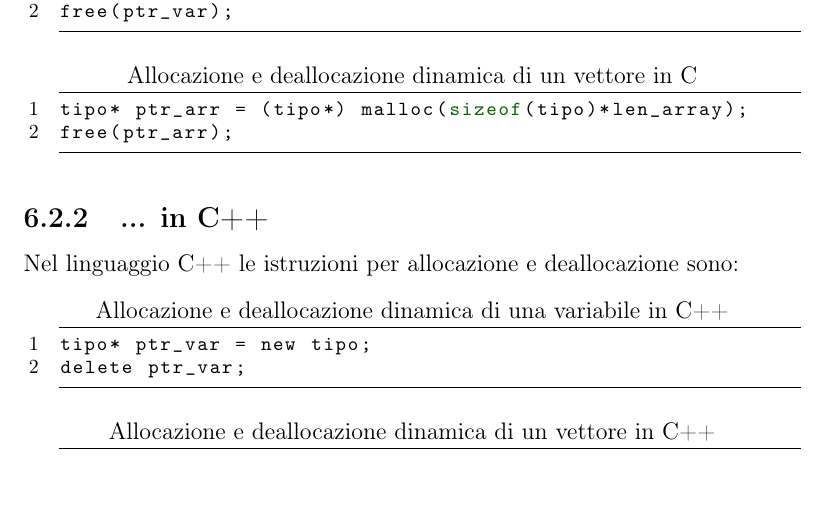
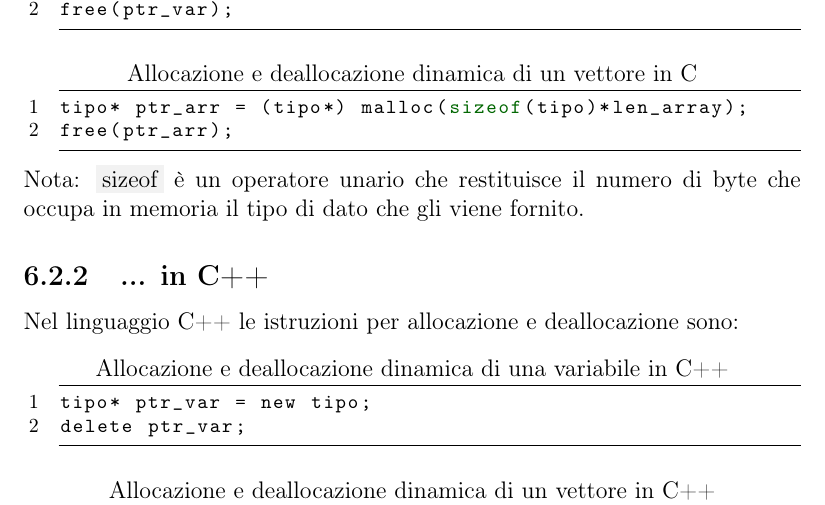
Before and after one commit to francescobozzo/Appunti-Programmazione1, a LaTeX book (source/main.tex, which reads source/TeX_files/ch06_memoriaDinamica.tex): part of page 30 of 64, cut so that both start at the same text. Compiled offline with pdfLaTeX.

Commit message:
Aggiunta definzione di sizeof

```diff
--- a/source/TeX_files/ch06_memoriaDinamica.tex
+++ b/source/TeX_files/ch06_memoriaDinamica.tex
@@ -17,6 +17,7 @@ free(ptr_var);
 tipo* ptr_arr = (tipo*) malloc(sizeof(tipo)*len_array);
 free(ptr_arr);
 \end{lstlisting}
+Nota: \colorbox{light-gray}{sizeof} è un operatore unario che restituisce il numero di byte che occupa in memoria il tipo di dato che gli viene fornito.
 
 \subsection{... in C++}
 Nel linguaggio C++ le istruzioni per allocazione e deallocazione sono:
```
